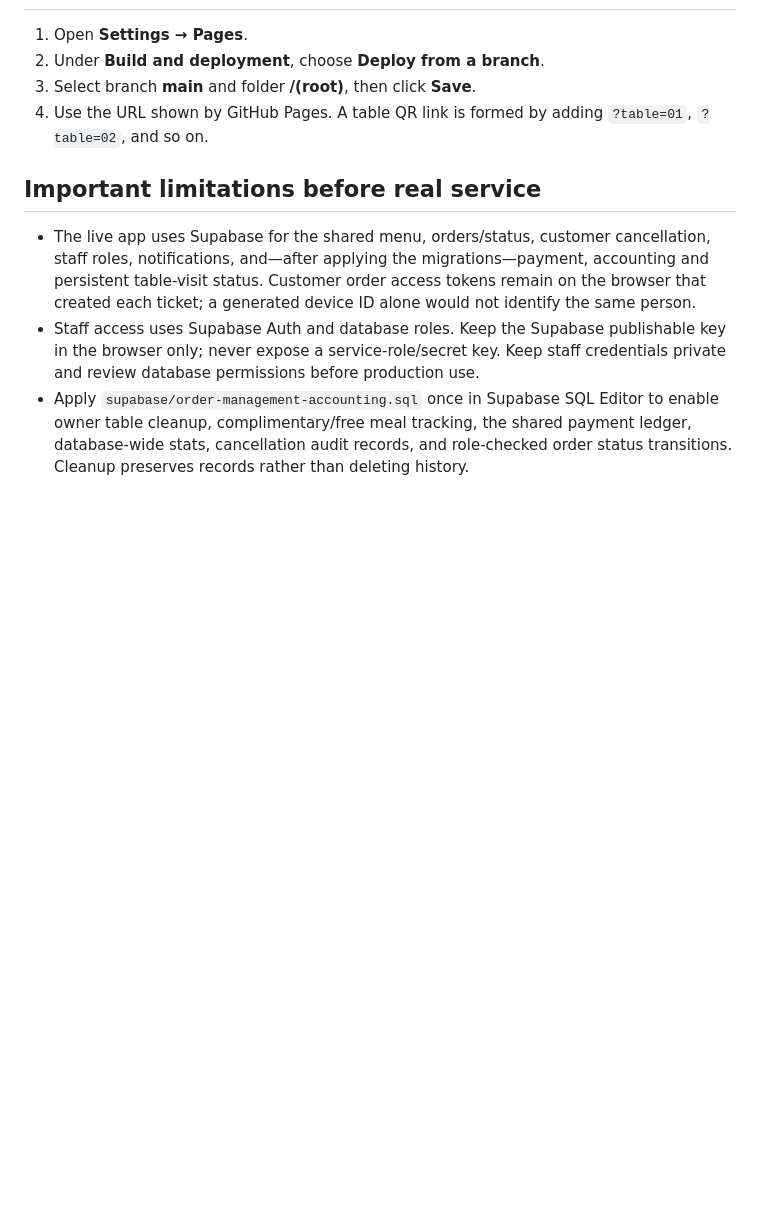
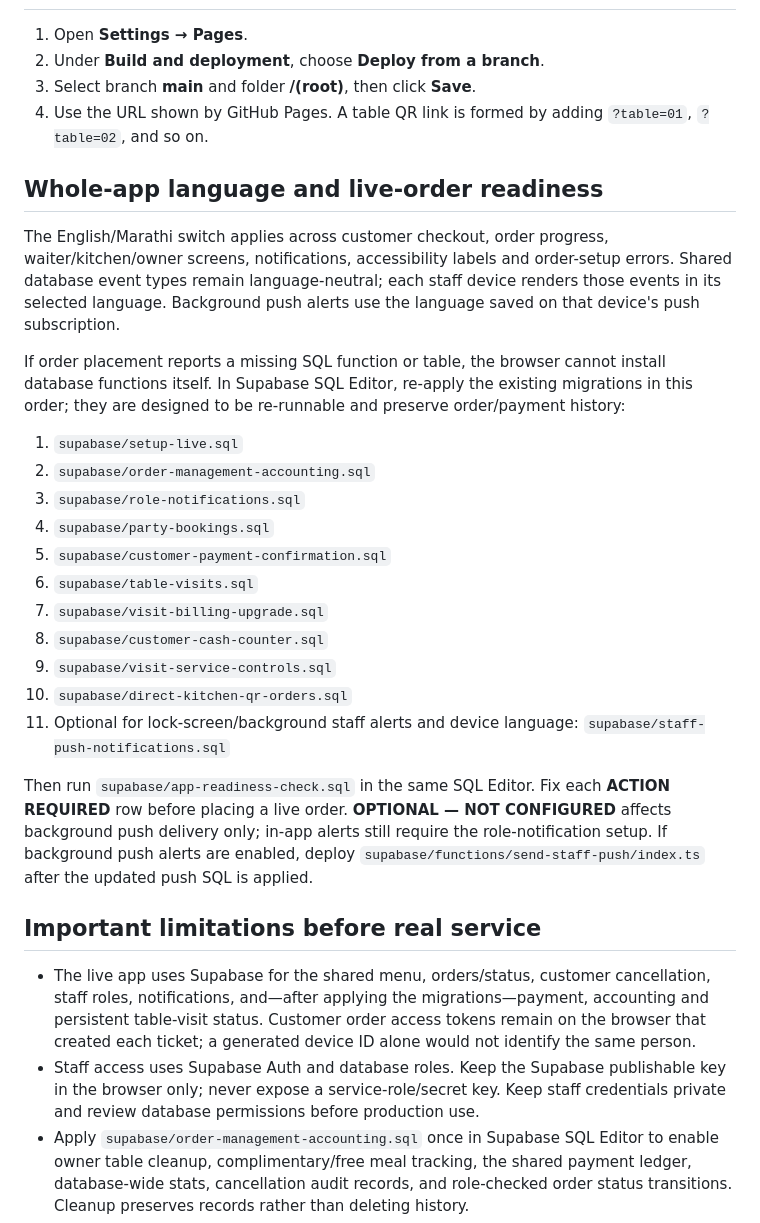
Before and after one commit to bhadeonkar-cmyk/mirch-masaala, a Markdown page: README.md, the part around the change. Rendered like a GitHub page; blank space fills up the shorter version.

Commit message:
Document all-screen Marathi behavior and SQL readiness steps

```diff
--- a/README.md
+++ b/README.md
@@ -59,6 +59,26 @@ After setup, the workflow is simple:
 3. Select branch **main** and folder **/(root)**, then click **Save**.
 4. Use the URL shown by GitHub Pages. A table QR link is formed by adding `?table=01`, `?table=02`, and so on.
 
+## Whole-app language and live-order readiness
+
+The English/Marathi switch applies across customer checkout, order progress, waiter/kitchen/owner screens, notifications, accessibility labels and order-setup errors. Shared database event types remain language-neutral; each staff device renders those events in its selected language. Background push alerts use the language saved on that device's push subscription.
+
+If order placement reports a missing SQL function or table, the browser cannot install database functions itself. In Supabase SQL Editor, re-apply the existing migrations in this order; they are designed to be re-runnable and preserve order/payment history:
+
+1. `supabase/setup-live.sql`
+2. `supabase/order-management-accounting.sql`
+3. `supabase/role-notifications.sql`
+4. `supabase/party-bookings.sql`
+5. `supabase/customer-payment-confirmation.sql`
+6. `supabase/table-visits.sql`
+7. `supabase/visit-billing-upgrade.sql`
+8. `supabase/customer-cash-counter.sql`
+9. `supabase/visit-service-controls.sql`
+10. `supabase/direct-kitchen-qr-orders.sql`
+11. Optional for lock-screen/background staff alerts and device language: `supabase/staff-push-notifications.sql`
+
+Then run `supabase/app-readiness-check.sql` in the same SQL Editor. Fix each **ACTION REQUIRED** row before placing a live order. **OPTIONAL — NOT CONFIGURED** affects background push delivery only; in-app alerts still require the role-notification setup. If background push alerts are enabled, deploy `supabase/functions/send-staff-push/index.ts` after the updated push SQL is applied.
+
 ## Important limitations before real service
 
 - The live app uses Supabase for the shared menu, orders/status, customer cancellation, staff roles, notifications, and—after applying the migrations—payment, accounting and persistent table-visit status. Customer order access tokens remain on the browser that created each ticket; a generated device ID alone would not identify the same person.
```
